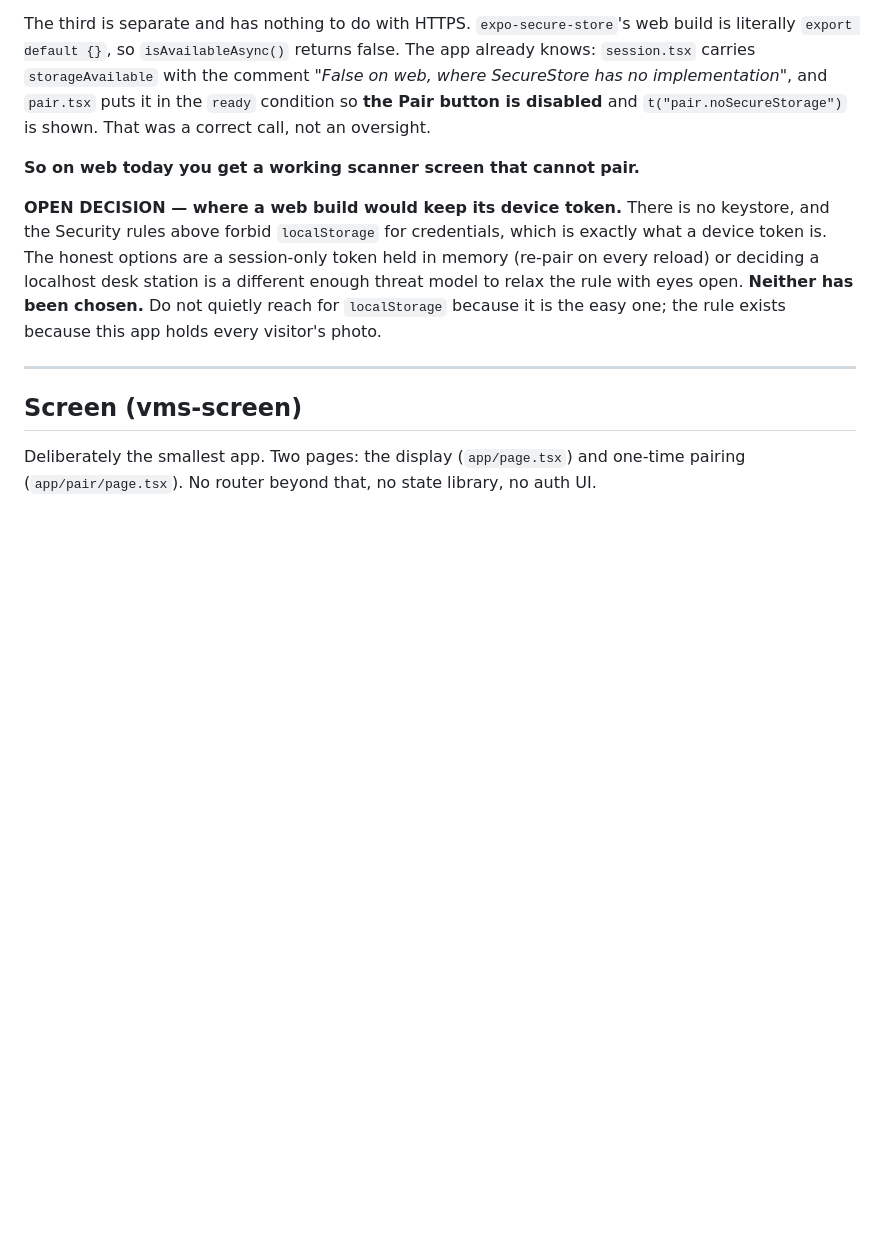
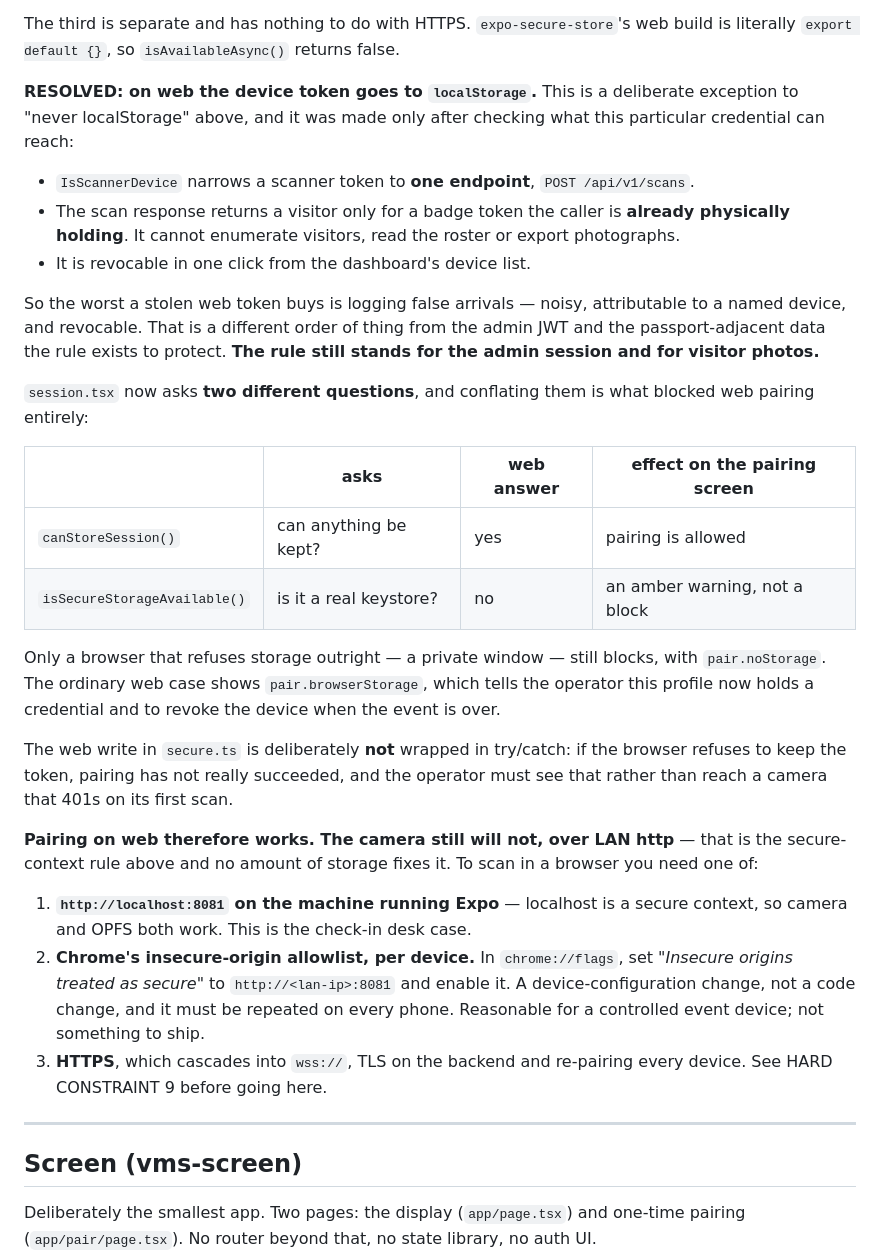
Before and after one commit to juliaomartins/visitor-management-system, a Markdown page: CLAUDE.md, the part around the change. Drawn GitHub-style; blank space fills up the shorter version.

Commit message:
Record that the web token decision is made
It was written up as an OPEN DECISION. It is now settled: on web the
device token goes to localStorage, as a narrow exception justified by
what a scanner token can actually reach -- one endpoint, no visitor
enumeration, revocable in a click. The rule still stands for the admin
session and for visitor photos, and this says so.

Also records the two questions session.tsx now asks separately, and the
three ways to actually get a camera in a browser -- localhost, Chrome's
per-device insecure-origin allowlist, or HTTPS and its cascade.

Co-Authored-By: Claude Opus 5 <noreply@anthropic.com>

```diff
--- a/CLAUDE.md
+++ b/CLAUDE.md
@@ -769,20 +769,51 @@ three weeks out from an event.
 
 The third is separate and has nothing to do with HTTPS. `expo-secure-store`'s web
 build is literally `export default {}`, so `isAvailableAsync()` returns false.
-The app already knows: `session.tsx` carries `storageAvailable` with the comment
-*"False on web, where SecureStore has no implementation"*, and `pair.tsx` puts it
-in the `ready` condition so **the Pair button is disabled** and
-`t("pair.noSecureStorage")` is shown. That was a correct call, not an oversight.
 
-**So on web today you get a working scanner screen that cannot pair.**
+**RESOLVED: on web the device token goes to `localStorage`.** This is a
+deliberate exception to "never localStorage" above, and it was made only after
+checking what this particular credential can reach:
 
-**OPEN DECISION — where a web build would keep its device token.** There is no
-keystore, and the Security rules above forbid `localStorage` for credentials,
-which is exactly what a device token is. The honest options are a session-only
-token held in memory (re-pair on every reload) or deciding a localhost desk
-station is a different enough threat model to relax the rule with eyes open.
-**Neither has been chosen.** Do not quietly reach for `localStorage` because it
-is the easy one; the rule exists because this app holds every visitor's photo.
+- `IsScannerDevice` narrows a scanner token to **one endpoint**, `POST /api/v1/scans`.
+- The scan response returns a visitor only for a badge token the caller is
+  **already physically holding**. It cannot enumerate visitors, read the roster
+  or export photographs.
+- It is revocable in one click from the dashboard's device list.
+
+So the worst a stolen web token buys is logging false arrivals — noisy,
+attributable to a named device, and revocable. That is a different order of thing
+from the admin JWT and the passport-adjacent data the rule exists to protect.
+**The rule still stands for the admin session and for visitor photos.**
+
+`session.tsx` now asks **two different questions**, and conflating them is what
+blocked web pairing entirely:
+
+| | asks | web answer | effect on the pairing screen |
+|---|---|---|---|
+| `canStoreSession()` | can anything be kept? | yes | pairing is allowed |
+| `isSecureStorageAvailable()` | is it a real keystore? | no | an amber warning, not a block |
+
+Only a browser that refuses storage outright — a private window — still blocks,
+with `pair.noStorage`. The ordinary web case shows `pair.browserStorage`, which
+tells the operator this profile now holds a credential and to revoke the device
+when the event is over.
+
+The web write in `secure.ts` is deliberately **not** wrapped in try/catch: if the
+browser refuses to keep the token, pairing has not really succeeded, and the
+operator must see that rather than reach a camera that 401s on its first scan.
+
+**Pairing on web therefore works. The camera still will not, over LAN http** —
+that is the secure-context rule above and no amount of storage fixes it. To scan
+in a browser you need one of:
+
+1. **`http://localhost:8081` on the machine running Expo** — localhost is a
+   secure context, so camera and OPFS both work. This is the check-in desk case.
+2. **Chrome's insecure-origin allowlist, per device.** In `chrome://flags`, set
+   *"Insecure origins treated as secure"* to `http://<lan-ip>:8081` and enable it.
+   A device-configuration change, not a code change, and it must be repeated on
+   every phone. Reasonable for a controlled event device; not something to ship.
+3. **HTTPS**, which cascades into `wss://`, TLS on the backend and re-pairing
+   every device. See HARD CONSTRAINT 9 before going here.
 
 ---
 
```
